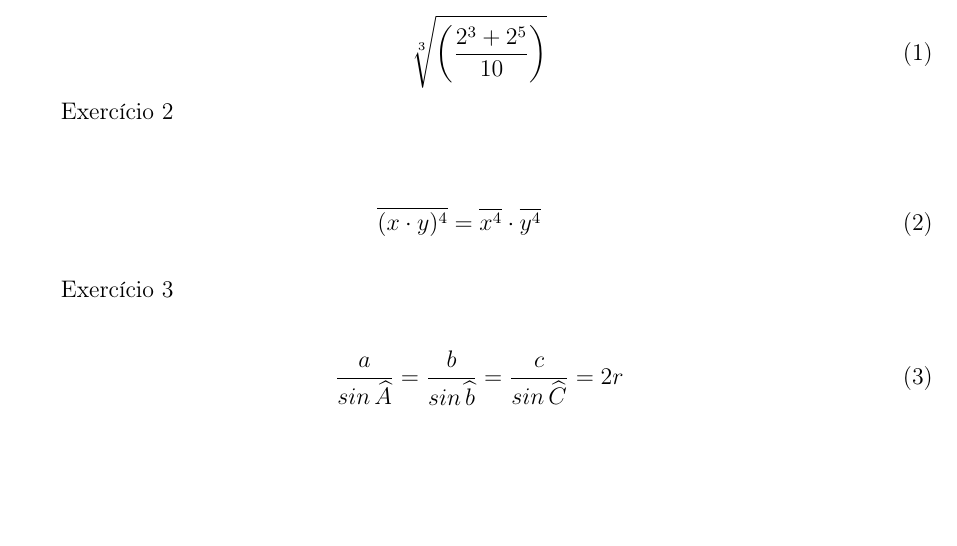
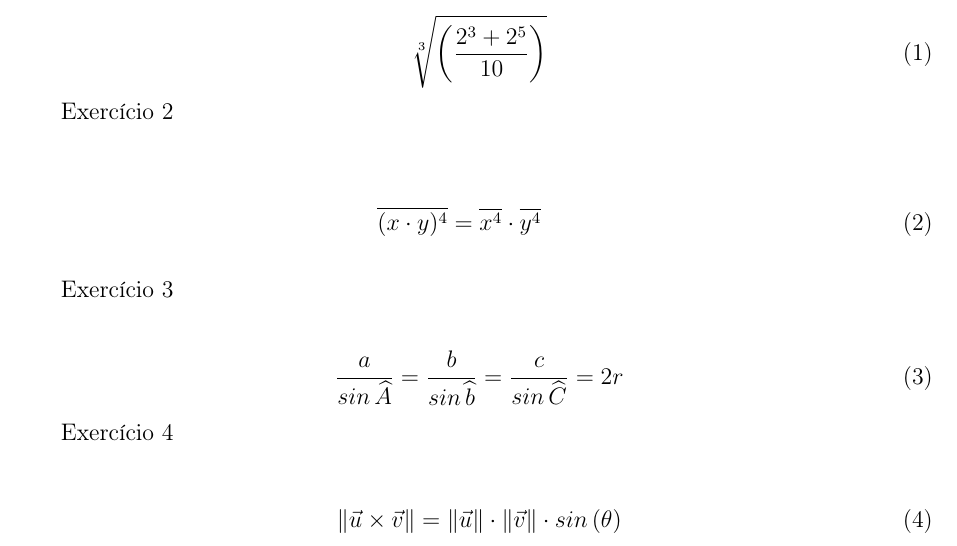
Before and after one commit to alnramos/latex-from-basic-to-advanced, a LaTeX problem sheet (mathematical-environment/Example_02_11.tex): part of the page, cut so that both start at the same text, the shorter picture padded with empty space. Compiled offline with pdfLaTeX.

Commit message:
Example 11 Exercise 4

```diff
--- a/mathematical-environment/Example_02_11.tex
+++ b/mathematical-environment/Example_02_11.tex
@@ -54,4 +54,12 @@ Exercício 3 \\
 \frac{c}{sin \, \widehat{C}} = 2r
 \end{equation}
 
+Exercício 4 \\
+\begin{equation}
+\Vert \vec{u} \times \vec{v} \Vert =
+\Vert \vec{u} \Vert \cdot
+\Vert \vec{v} \Vert \cdot
+sin \, (\theta)
+\end{equation}
+
 \end{document}
```
